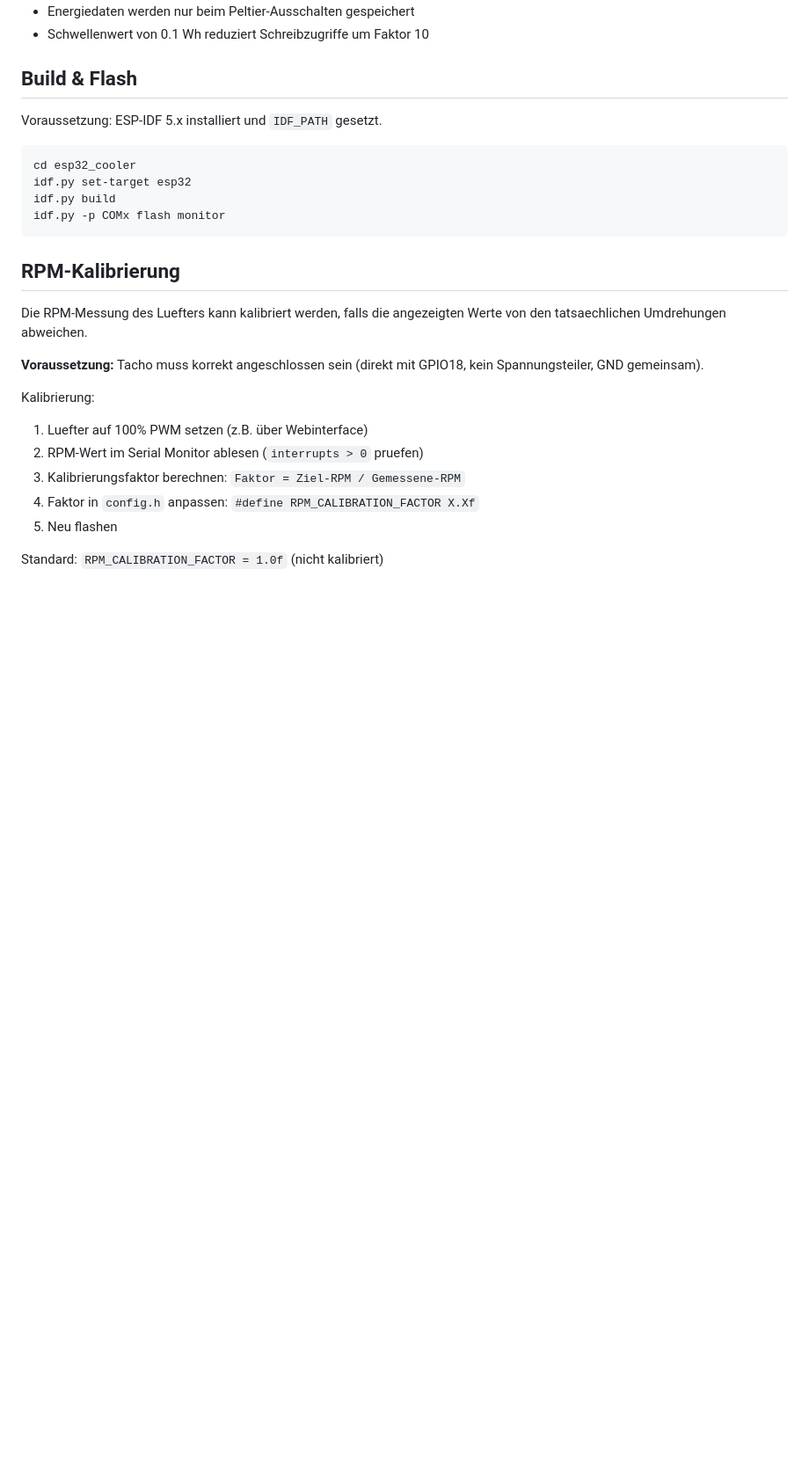
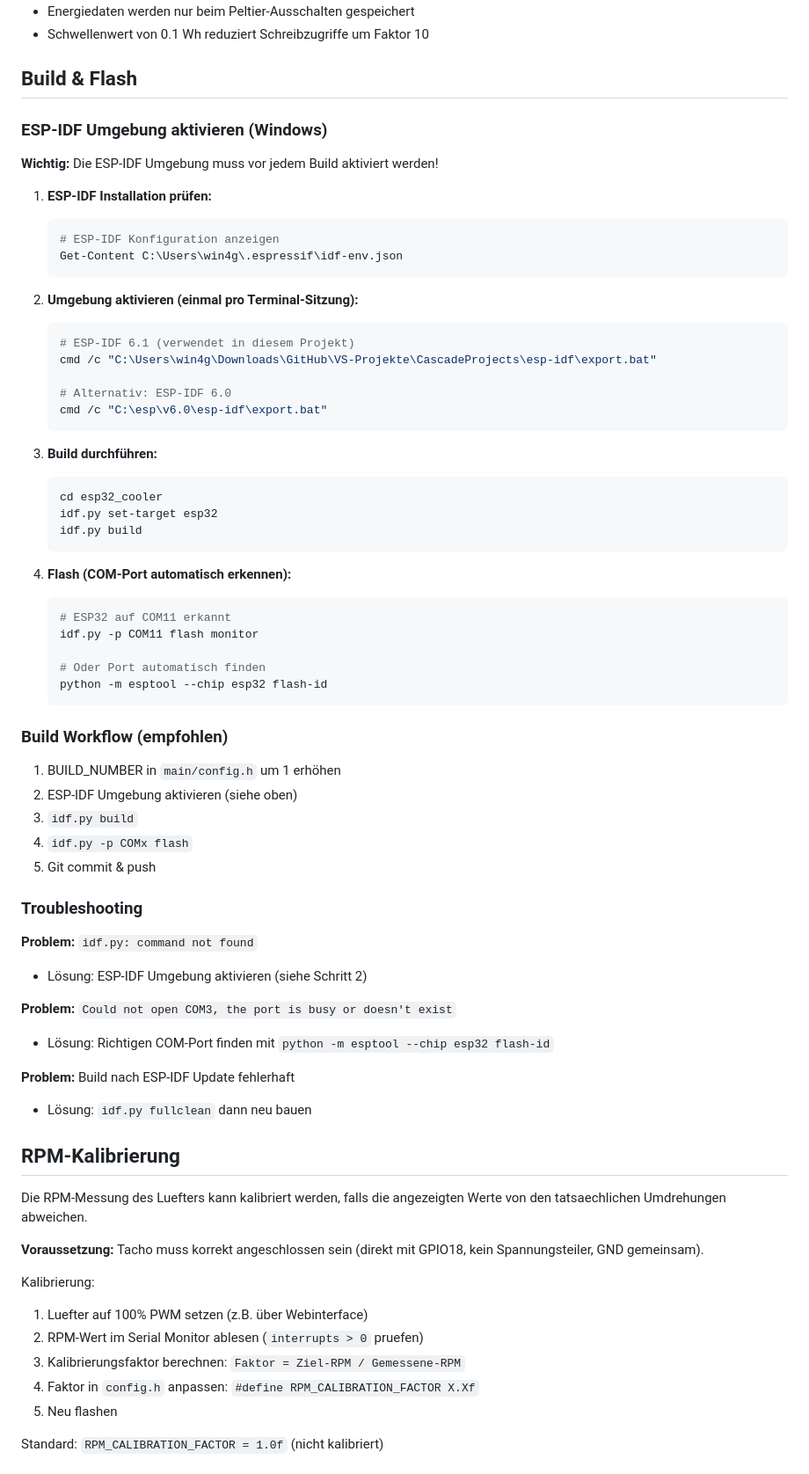
Before and after one commit to softrider70/esp32_peltier_cooler, a Markdown page: README.md, the part around the change. Shown at 88% size. Drawn GitHub-style; blank space fills up the shorter version.

Commit message:
docs: ESP-IDF Umgebung aktivierungsanleitung zur README.md hinzugefügt
- Detaillierte Anleitung für Windows mit ESP-IDF 6.1
- COM-Port Erkennung mit esptool
- Build Workflow und Troubleshooting
- Pfad zur lokalen ESP-IDF Installation dokumentiert

````diff
--- a/README.md
+++ b/README.md
@@ -288,14 +288,59 @@ Der Non-Volatile Storage (NVS) wird bei folgenden Aktionen beschrieben:
 
 ## Build & Flash
 
-Voraussetzung: ESP-IDF 5.x installiert und `IDF_PATH` gesetzt.
+### ESP-IDF Umgebung aktivieren (Windows)
 
-```bash
-cd esp32_cooler
-idf.py set-target esp32
-idf.py build
-idf.py -p COMx flash monitor
-```
+**Wichtig:** Die ESP-IDF Umgebung muss vor jedem Build aktiviert werden!
+
+1. **ESP-IDF Installation prüfen:**
+   ```bash
+   # ESP-IDF Konfiguration anzeigen
+   Get-Content C:\Users\win4g\.espressif\idf-env.json
+   ```
+
+2. **Umgebung aktivieren (einmal pro Terminal-Sitzung):**
+   ```bash
+   # ESP-IDF 6.1 (verwendet in diesem Projekt)
+   cmd /c "C:\Users\win4g\Downloads\GitHub\VS-Projekte\CascadeProjects\esp-idf\export.bat"
+
+   # Alternativ: ESP-IDF 6.0
+   cmd /c "C:\esp\v6.0\esp-idf\export.bat"
+   ```
+
+3. **Build durchführen:**
+   ```bash
+   cd esp32_cooler
+   idf.py set-target esp32
+   idf.py build
+   ```
+
+4. **Flash (COM-Port automatisch erkennen):**
+   ```bash
+   # ESP32 auf COM11 erkannt
+   idf.py -p COM11 flash monitor
+
+   # Oder Port automatisch finden
+   python -m esptool --chip esp32 flash-id
+   ```
+
+### Build Workflow (empfohlen)
+
+1. BUILD_NUMBER in `main/config.h` um 1 erhöhen
+2. ESP-IDF Umgebung aktivieren (siehe oben)
+3. `idf.py build`
+4. `idf.py -p COMx flash`
+5. Git commit & push
+
+### Troubleshooting
+
+**Problem:** `idf.py: command not found`
+- Lösung: ESP-IDF Umgebung aktivieren (siehe Schritt 2)
+
+**Problem:** `Could not open COM3, the port is busy or doesn't exist`
+- Lösung: Richtigen COM-Port finden mit `python -m esptool --chip esp32 flash-id`
+
+**Problem:** Build nach ESP-IDF Update fehlerhaft
+- Lösung: `idf.py fullclean` dann neu bauen
 
 ## RPM-Kalibrierung
 
````
